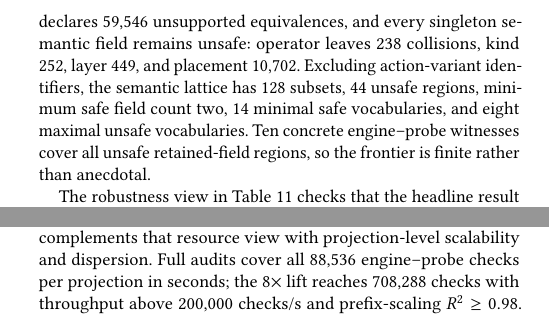
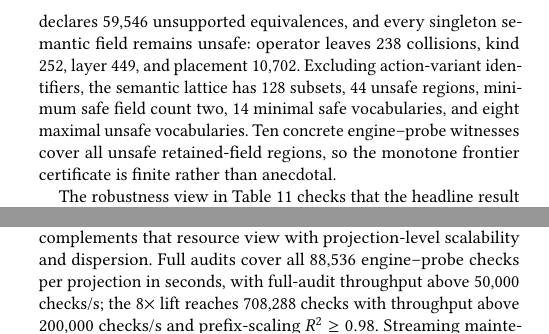
Before and after one commit to Haoyi-Zhang/OptSemC, a LaTeX paper (Paper/latex/paper.tex, which reads Paper/latex/sections/05_evaluation.tex): two parts of the columns of page 10 of 14, joined at a grey line, cut so that both start at the same text. Compiled offline with pdfLaTeX.

Commit message:
Align paper claims with scalability checks

```diff
--- a/Paper/latex/sections/05_evaluation.tex
+++ b/Paper/latex/sections/05_evaluation.tex
@@ -20,7 +20,7 @@ The result is not a sampling artifact or a synonym-list artifact.  Wilson and pr
 
 \input{figures/fig_projection_information_plot}
 
-\textbf{Resolution-lattice stress test.}  Table~\ref{tab:resolution-lattice} asks which retained-field vocabularies are safe when a comparison may keep any subset of public optimizer fields.  The exhaustive test enumerates all 256 subsets over the same 88,536 engine--probe comparisons.  This is not a repeated-significance search: every unsafe cell is a concrete counter-witness in a fixed finite relation, so no multiple-testing correction is being used to select a result.  The empty vocabulary declares 59,546 unsupported equivalences, and every singleton semantic field remains unsafe: operator leaves 238 collisions, kind 252, layer 449, and placement 10,702.  Excluding action-variant identifiers, the semantic lattice has 128 subsets, 44 unsafe regions, minimum safe field count two, 14 minimal safe vocabularies, and eight maximal unsafe vocabularies.  Ten concrete engine--probe witnesses cover all unsafe retained-field regions, so the frontier is finite rather than anecdotal.
+\textbf{Resolution-lattice stress test.}  Table~\ref{tab:resolution-lattice} asks which retained-field vocabularies are safe when a comparison may keep any subset of public optimizer fields.  The exhaustive test enumerates all 256 subsets over the same 88,536 engine--probe comparisons.  This is not a repeated-significance search: every unsafe cell is a concrete counter-witness in a fixed finite relation, so no multiple-testing correction is being used to select a result.  The empty vocabulary declares 59,546 unsupported equivalences, and every singleton semantic field remains unsafe: operator leaves 238 collisions, kind 252, layer 449, and placement 10,702.  Excluding action-variant identifiers, the semantic lattice has 128 subsets, 44 unsafe regions, minimum safe field count two, 14 minimal safe vocabularies, and eight maximal unsafe vocabularies.  Ten concrete engine--probe witnesses cover all unsafe retained-field regions, so the monotone frontier certificate is finite rather than anecdotal.
 
 \input{tables/tab_resolution_lattice}
 
@@ -36,7 +36,7 @@ Because the 287-rule corpus is finite, the remaining checks test whether the ker
 
 \input{tables/tab_witness_dispersion}
 
-\textbf{Cost and scalability.}  VLDB readers should not have to trust an expensive hand audit.  Table~\ref{tab:resource-profile} reports the cloud replay resource profile for the paper-facing phases: projection audit, fixed-basis repair, deterministic SQL validation, and an 8$\times$ deterministic lift of the finite comparison relation.  The lift is intentionally not a new corpus claim; it checks that the finite audit path remains linear when the same comparison work is replayed at larger scale.  Table~\ref{tab:scalability-family} complements that resource view with projection-level scalability and dispersion.  Full audits cover all 88,536 engine--probe checks per projection in seconds; the 8$\times$ lift reaches 708,288 checks with throughput above 200,000 checks/s and prefix-scaling $R^2\geq0.98$.  Streaming maintenance has zero drift, and a source refresh is local: the largest source affects 46 rules, 4,216 maps, and 14.3\% of rule--probe rows.
+\textbf{Cost and scalability.}  VLDB readers should not have to trust an expensive hand audit.  Table~\ref{tab:resource-profile} reports the cloud replay resource profile for the paper-facing phases: projection audit, fixed-basis repair, deterministic SQL validation, and an 8$\times$ deterministic lift of the finite comparison relation.  The lift is intentionally not a new corpus claim; it checks that the finite audit path remains linear when the same comparison work is replayed at larger scale.  Table~\ref{tab:scalability-family} complements that resource view with projection-level scalability and dispersion.  Full audits cover all 88,536 engine--probe checks per projection in seconds, with full-audit throughput above 50,000 checks/s; the 8$\times$ lift reaches 708,288 checks with throughput above 200,000 checks/s and prefix-scaling $R^2\geq0.98$.  Streaming maintenance has zero drift, and a source refresh is local: the largest source affects 46 rules, 4,216 maps, and 14.3\% of rule--probe rows.
 
 \input{tables/tab_resource_profile}
 
```
